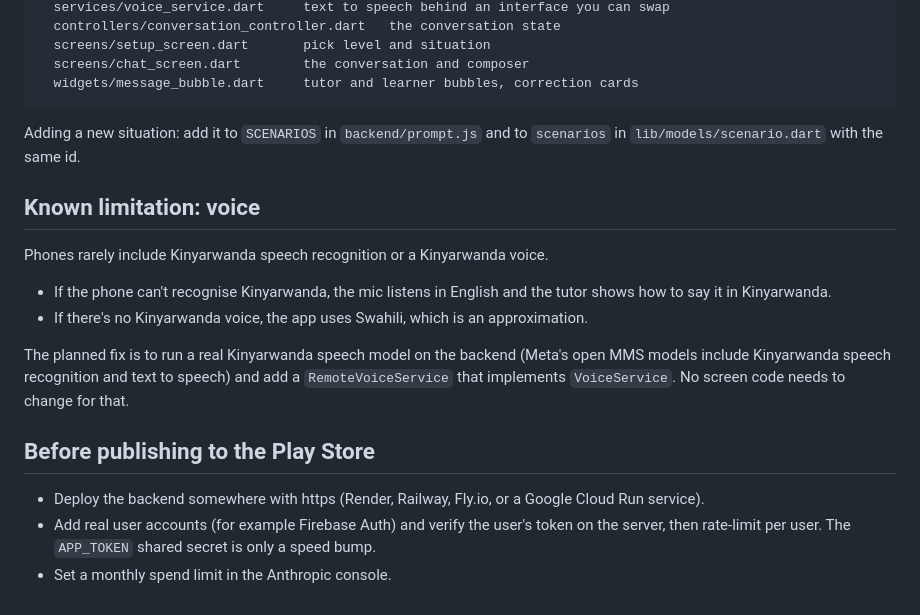
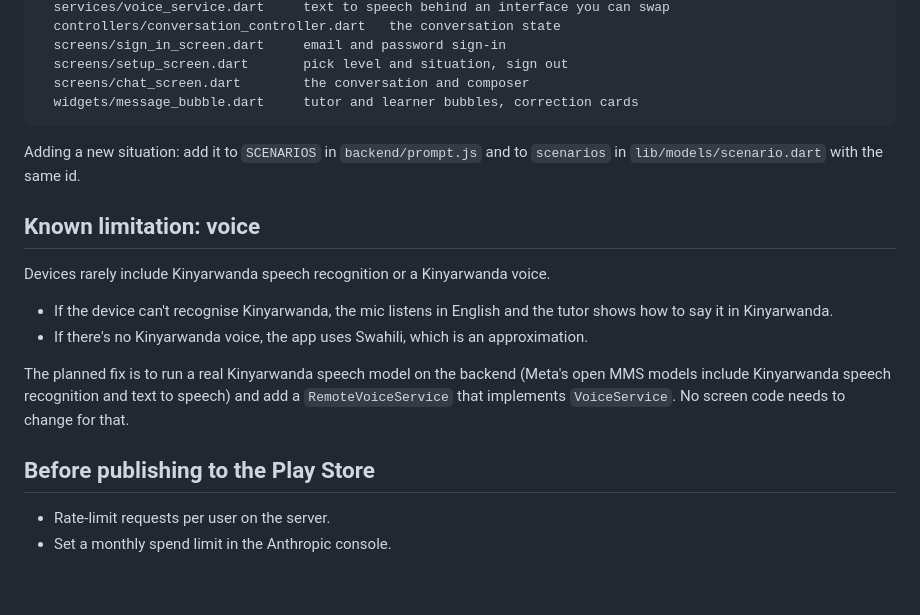
Before and after one commit to sheC0der/tuganire, a Markdown page: README.md, the part around one of its changes. Rendered like a GitHub page.

````diff
--- a/README.md
+++ b/README.md
@@ -60,6 +151,7 @@ lib/
   services/voice_service.dart     text to speech behind an interface you can swap
   controllers/conversation_controller.dart   the conversation state
-  screens/setup_screen.dart       pick level and situation
+  screens/sign_in_screen.dart     email and password sign-in
+  screens/setup_screen.dart       pick level and situation, sign out
   screens/chat_screen.dart        the conversation and composer
   widgets/message_bubble.dart     tutor and learner bubbles, correction cards
 ```
@@ -68,15 +160,14 @@ Adding a new situation: add it to `SCENARIOS` in `backend/prompt.js` and to `sce
 
 ## Known limitation: voice
 
-Phones rarely include Kinyarwanda speech recognition or a Kinyarwanda voice.
+Devices rarely include Kinyarwanda speech recognition or a Kinyarwanda voice.
 
-- If the phone can't recognise Kinyarwanda, the mic listens in English and the tutor shows how to say it in Kinyarwanda.
+- If the device can't recognise Kinyarwanda, the mic listens in English and the tutor shows how to say it in Kinyarwanda.
 - If there's no Kinyarwanda voice, the app uses Swahili, which is an approximation.
 
 The planned fix is to run a real Kinyarwanda speech model on the backend (Meta's open MMS models include Kinyarwanda speech recognition and text to speech) and add a `RemoteVoiceService` that implements `VoiceService`. No screen code needs to change for that.
 
 ## Before publishing to the Play Store
 
-- Deploy the backend somewhere with https (Render, Railway, Fly.io, or a Google Cloud Run service).
-- Add real user accounts (for example Firebase Auth) and verify the user's token on the server, then rate-limit per user. The `APP_TOKEN` shared secret is only a speed bump.
+- Rate-limit requests per user on the server.
 - Set a monthly spend limit in the Anthropic console.
````
Also changed, not shown: other parts of README.md (+122 -31 lines).
